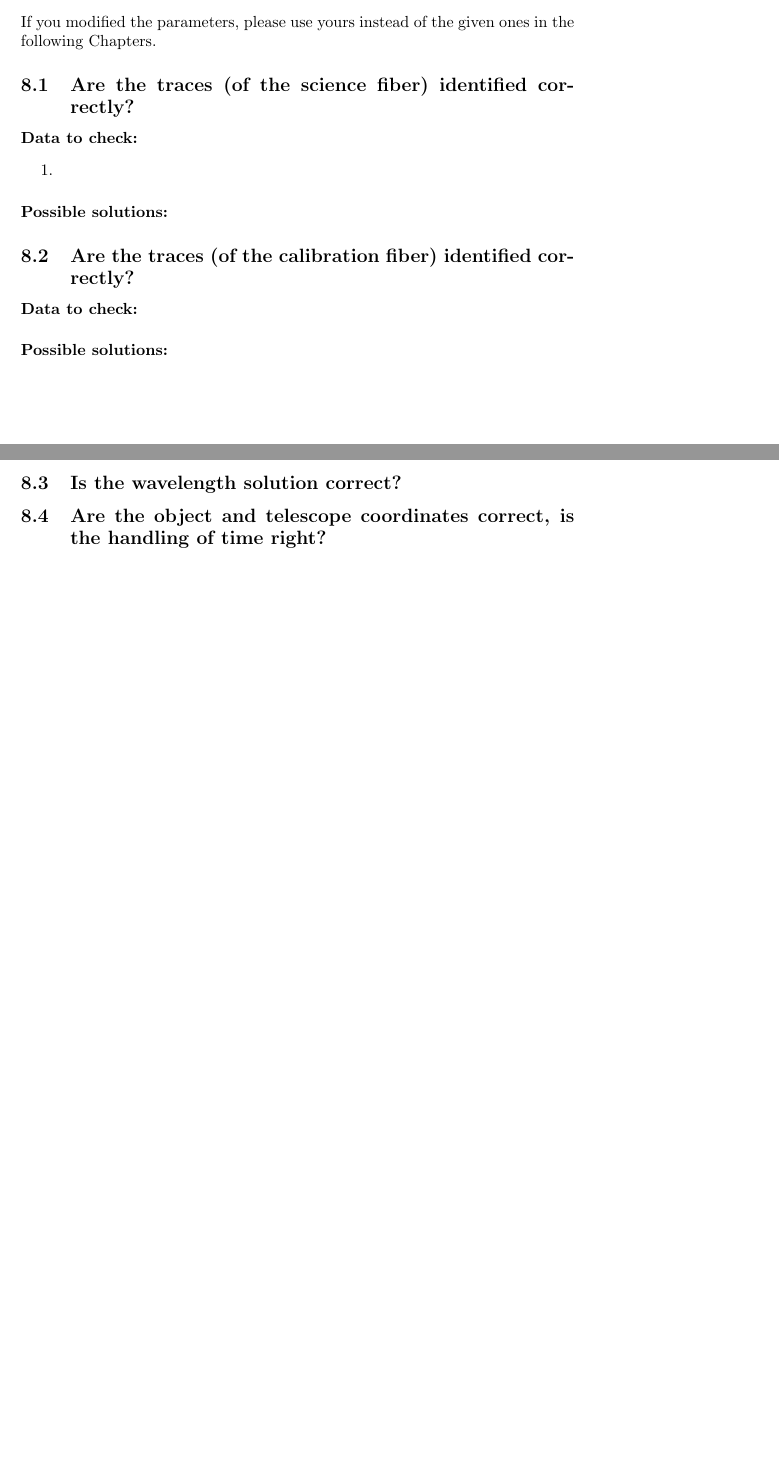
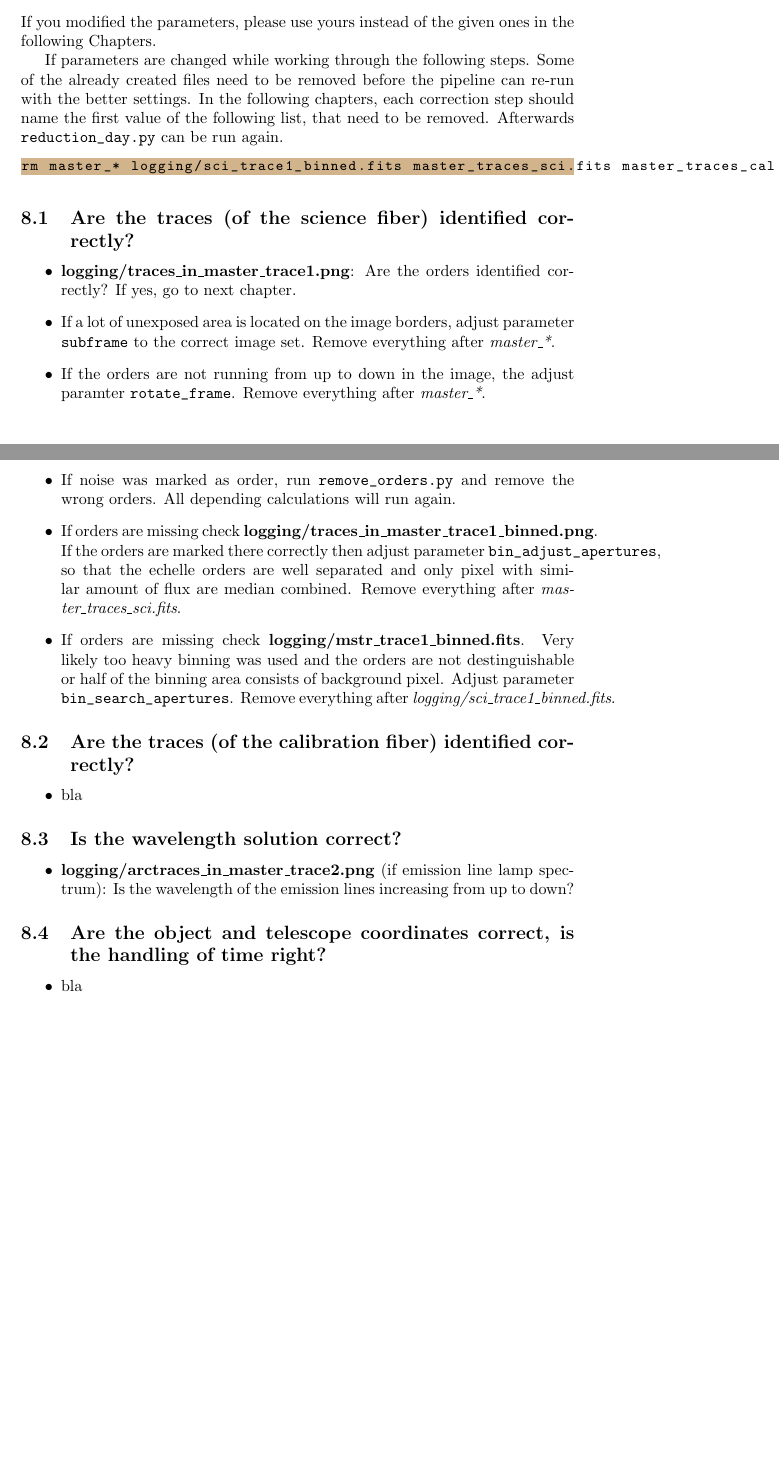
Before and after one commit to ronnyerrmann/HiFLEx, a LaTeX document (EXOhSPEC_Data_Reduction_UserManual.tex): two parts of pages 29 and 30 of 32, joined at a grey line, cut so that both start at the same text, the shorter picture padded with empty space. Compiled offline with pdfLaTeX.

Commit message:
preparation for next version

```diff
--- a/EXOhSPEC_Data_Reduction_UserManual.tex
+++ b/EXOhSPEC_Data_Reduction_UserManual.tex
@@ -887,23 +887,40 @@ In the following Chapters a few ideas of how to check and fix common problems ar
 \end{itemize}
 If you modified the parameters, please use yours instead of the given ones in the following Chapters.
 
+If parameters are changed while working through the following steps. Some of the already created files need to be removed before the pipeline can re-run with the better settings. In the following chapters, each correction step should name the first value of the following list, that need to be removed. Afterwards \verb|reduction_day.py| can be run again.
+\begin{lstlisting}[style=base]
+rm master_* logging/sci_trace1_binned.fits master_traces_sci.fits master_traces_cal.fits
+\end{lstlisting}
+
+
 \subsection{Are the traces (of the science fiber) identified correctly?}
-\paragraph{Data to check:}
-\begin{enumerate}
-  \item
-\end{enumerate}
+\begin{itemize}
+  \item \textbf{logging/traces\_in\_master\_trace1.png}: Are the orders identified correctly? If yes, go to next chapter.
+  \item If a lot of unexposed area is located on the image borders, adjust parameter \verb|subframe| to the correct image set. Remove everything after \textit{master\_*}.
+  \item If the orders are not running from up to down in the image, the adjust paramter \verb|rotate_frame|.  Remove everything after \textit{master\_*}.
+  \item If noise was marked as order, run \verb|remove_orders.py| and remove the wrong orders. All depending calculations will run again.
+  \item If orders are missing check \textbf{logging/traces\_in\_master\_trace1\_binned.png}. If the orders are marked there correctly then adjust parameter \verb|bin_adjust_apertures|, so that the echelle orders are well separated and only pixel with similar amount of flux are median combined. Remove everything after \textit{master\_traces\_sci.fits}.
+  \item If orders are missing check \textbf{logging/mstr\_trace1\_binned.fits}. Very likely too heavy binning was used and the orders are not destinguishable or half of the binning area consists of background pixel. Adjust parameter \verb|bin_search_apertures|. Remove everything after \textit{logging/sci\_trace1\_binned.fits}.
+\end{itemize}
 
-\paragraph{Possible solutions:}
 
 \subsection{Are the traces (of the calibration fiber) identified correctly?}
-\paragraph{Data to check:}
+\begin{itemize}
+  \item bla
+\end{itemize}
 
 
-\paragraph{Possible solutions:}
+\subsection{Is the wavelength solution correct?}
+\begin{itemize}
+  \item \textbf{logging/arctraces\_in\_master\_trace2.png} (if emission line lamp spectrum): Is the wavelength of the emission lines increasing from up to down?
+\end{itemize}
 
-\subsection{Is the wavelength solution correct?}
 
 \subsection{Are the object and telescope coordinates correct, is the handling of time right?}
+\begin{itemize}
+  \item bla
+\end{itemize}
+
 
 \newpage
 
```
Also changed, not shown: 3 other files.
